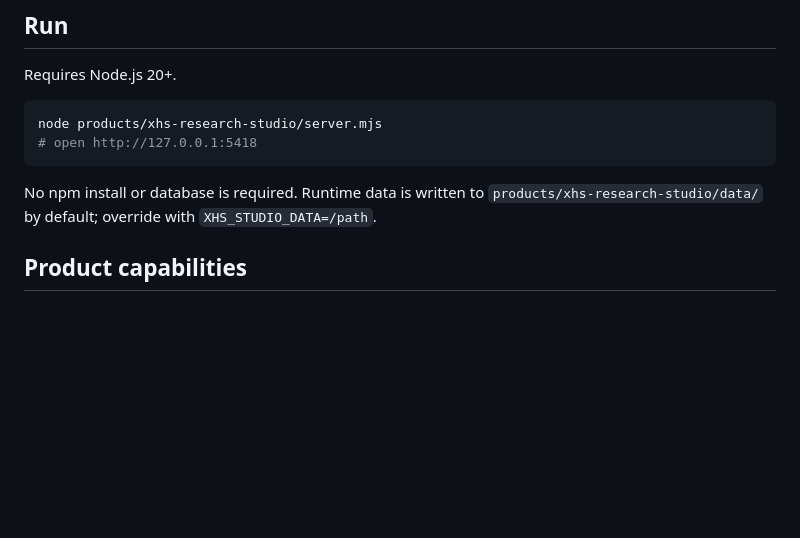
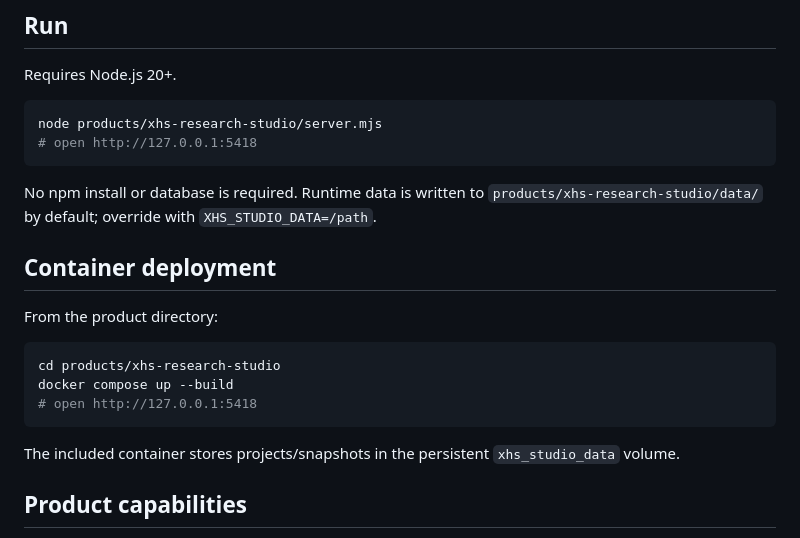
Before and after one commit to immaotianyi/skills-, a Markdown page: products/xhs-research-studio/README.md, the part around the change. Drawn GitHub-style; blank space fills up the shorter version.

Commit message:
Document container deployment

````diff
--- a/products/xhs-research-studio/README.md
+++ b/products/xhs-research-studio/README.md
@@ -14,6 +14,18 @@ node products/xhs-research-studio/server.mjs
 ```
 
 No npm install or database is required. Runtime data is written to `products/xhs-research-studio/data/` by default; override with `XHS_STUDIO_DATA=/path`.
+
+## Container deployment
+
+From the product directory:
+
+```bash
+cd products/xhs-research-studio
+docker compose up --build
+# open http://127.0.0.1:5418
+```
+
+The included container stores projects/snapshots in the persistent `xhs_studio_data` volume.
 
 ## Product capabilities
 
````
